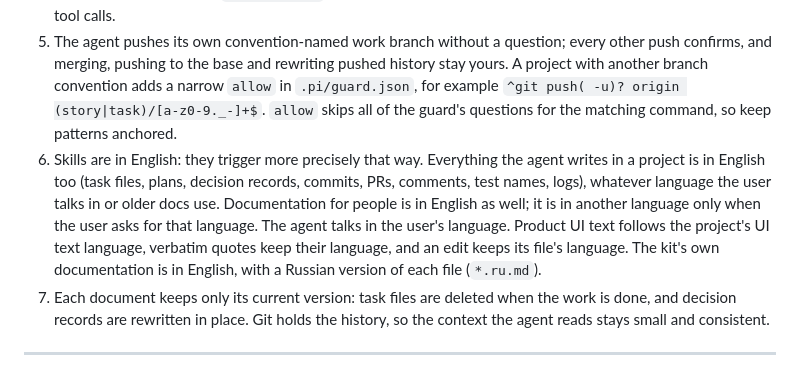
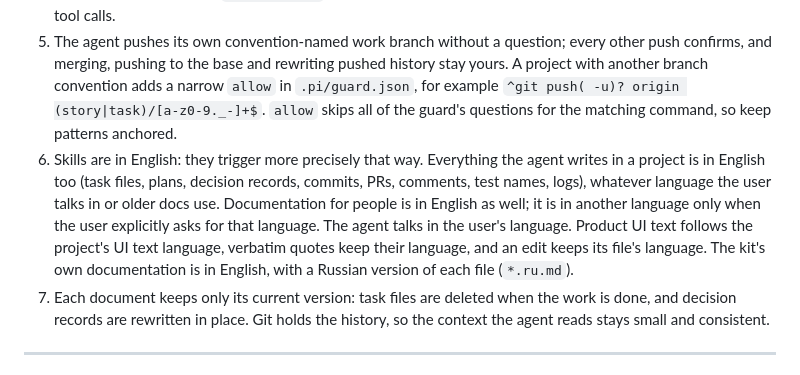
Before and after one commit to rkaliev/pi-engineering-kit, a Markdown page: docs/ARCHITECTURE.md, the part around the change. GitHub-like rendering.

```diff
--- a/docs/ARCHITECTURE.md
+++ b/docs/ARCHITECTURE.md
@@ -251,7 +251,7 @@ The plan names the test for each criterion, and the PR body says how each new te
 3. No narrow vendor skills: the domain essence without being tied to a specific provider or library. Project specifics go in the project's AGENTS.md.
 4. Subagents come through `pi-subagents` if it is installed. Otherwise the work runs inline, with no made-up tool calls.
 5. The agent pushes its own convention-named work branch without a question; every other push confirms, and merging, pushing to the base and rewriting pushed history stay yours. A project with another branch convention adds a narrow `allow` in `.pi/guard.json`, for example `^git push( -u)? origin (story|task)/[a-z0-9._-]+$`. `allow` skips all of the guard's questions for the matching command, so keep patterns anchored.
-6. Skills are in English: they trigger more precisely that way. Everything the agent writes in a project is in English too (task files, plans, decision records, commits, PRs, comments, test names, logs), whatever language the user talks in or older docs use. Documentation for people is in English as well; it is in another language only when the user asks for that language. The agent talks in the user's language. Product UI text follows the project's UI text language, verbatim quotes keep their language, and an edit keeps its file's language. The kit's own documentation is in English, with a Russian version of each file (`*.ru.md`).
+6. Skills are in English: they trigger more precisely that way. Everything the agent writes in a project is in English too (task files, plans, decision records, commits, PRs, comments, test names, logs), whatever language the user talks in or older docs use. Documentation for people is in English as well; it is in another language only when the user explicitly asks for that language. The agent talks in the user's language. Product UI text follows the project's UI text language, verbatim quotes keep their language, and an edit keeps its file's language. The kit's own documentation is in English, with a Russian version of each file (`*.ru.md`).
 7. Each document keeps only its current version: task files are deleted when the work is done, and decision records are rewritten in place. Git holds the history, so the context the agent reads stays small and consistent.
 
 ---
```
Also changed, not shown: CHANGELOG.md (+1 -1 lines), skills/using-skills/SKILL.md (+1 -1 lines).
